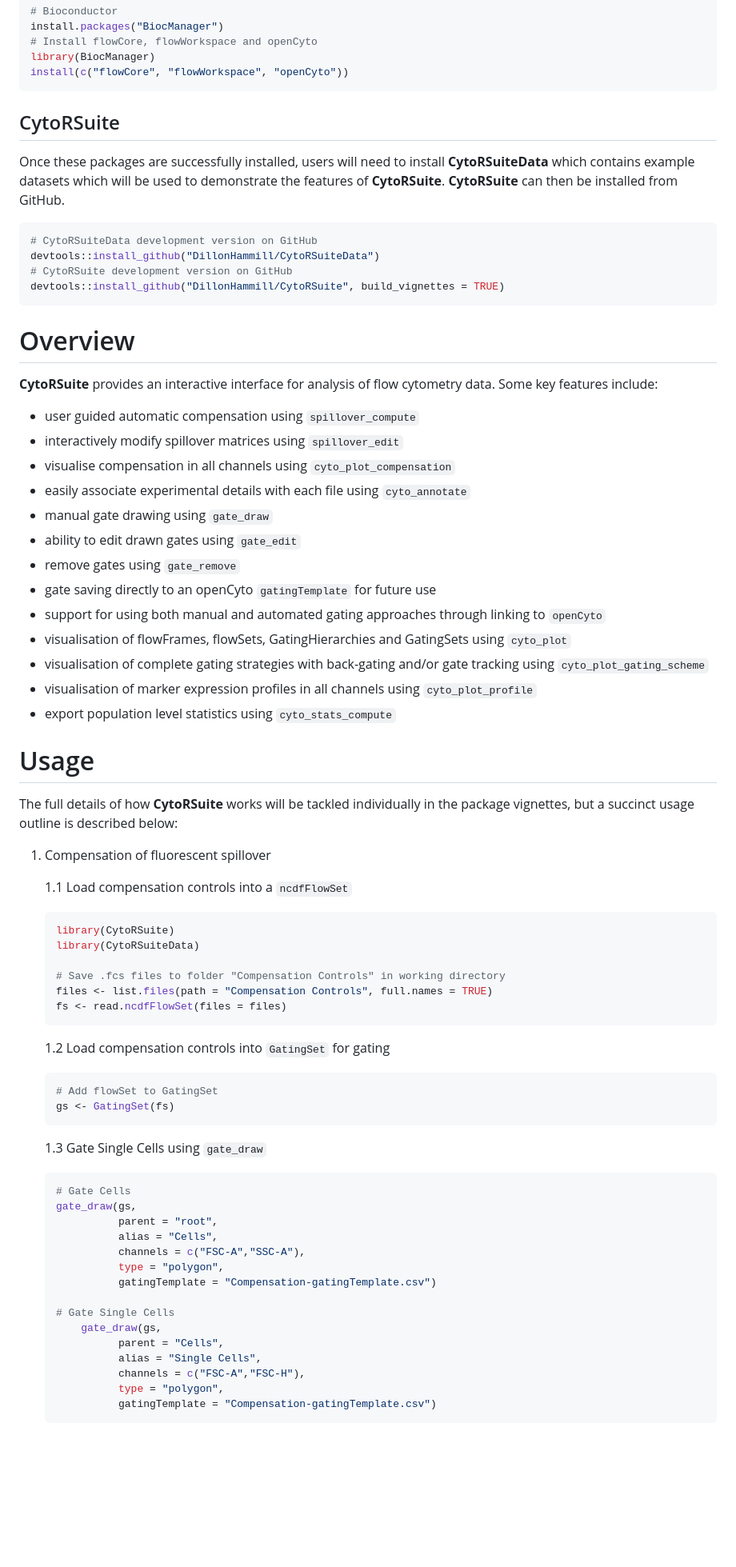
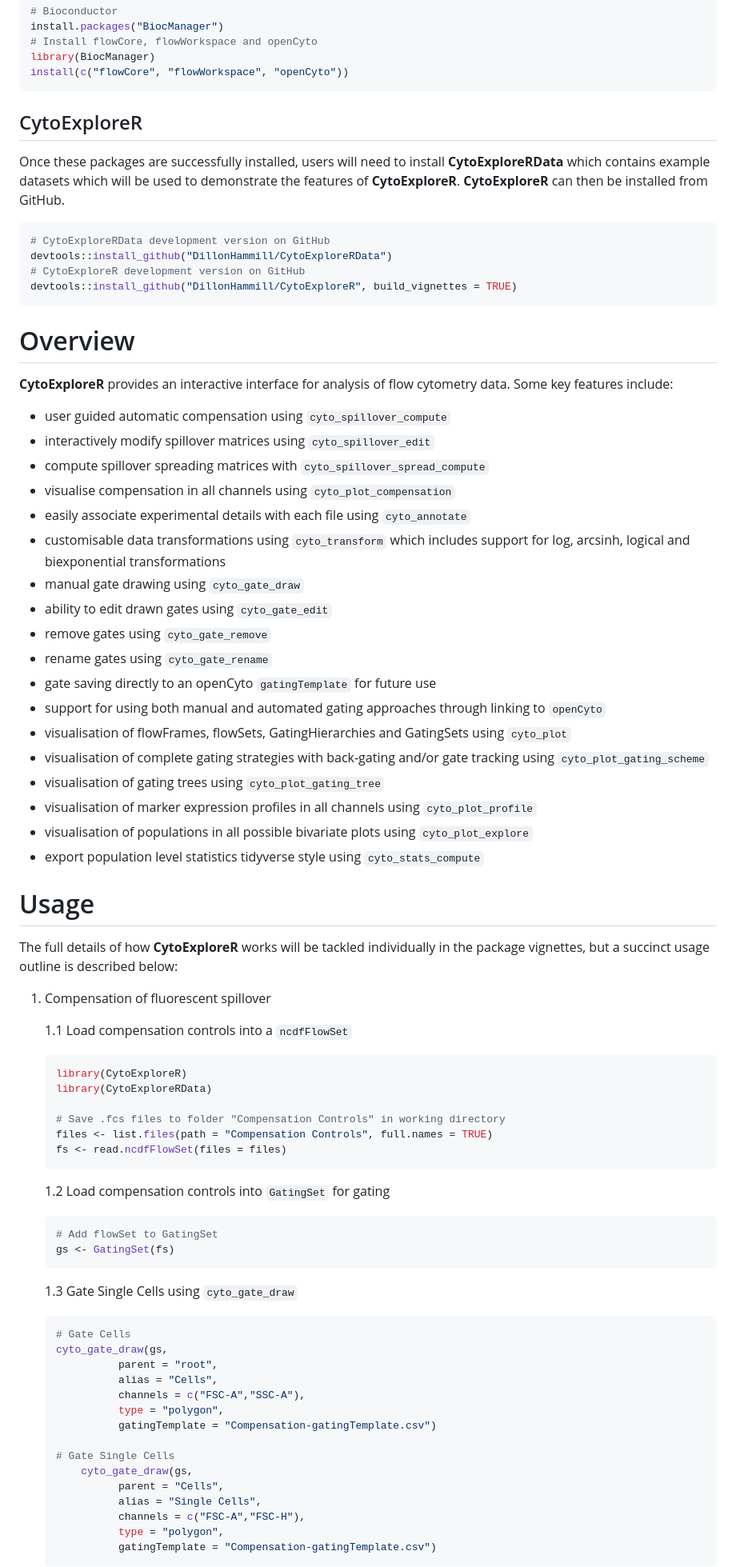
Before and after one commit to DillonHammill/CytoExploreR, a Markdown page: README.md, the part around the change printed below. Shown: that part at 80% size. GitHub-like rendering; blank space fills up the shorter version.

````diff
--- a/README.md
+++ b/README.md
@@ -56,34 +56,40 @@ library(BiocManager)
 install(c("flowCore", "flowWorkspace", "openCyto"))
 ```
 
-## CytoRSuite
+## CytoExploreR
 
 Once these packages are successfully installed, users will need to
-install **CytoRSuiteData** which contains example datasets which will be
-used to demonstrate the features of **CytoRSuite**. **CytoRSuite** can
-then be installed from GitHub.
+install **CytoExploreRData** which contains example datasets which will
+be used to demonstrate the features of **CytoExploreR**.
+**CytoExploreR** can then be installed from GitHub.
 
 ``` r
-# CytoRSuiteData development version on GitHub
-devtools::install_github("DillonHammill/CytoRSuiteData")
-# CytoRSuite development version on GitHub
-devtools::install_github("DillonHammill/CytoRSuite", build_vignettes = TRUE)
+# CytoExploreRData development version on GitHub
+devtools::install_github("DillonHammill/CytoExploreRData")
+# CytoExploreR development version on GitHub
+devtools::install_github("DillonHammill/CytoExploreR", build_vignettes = TRUE)
 ```
 
 # Overview
 
-**CytoRSuite** provides an interactive interface for analysis of flow
+**CytoExploreR** provides an interactive interface for analysis of flow
 cytometry data. Some key features include:
 
-  - user guided automatic compensation using `spillover_compute`
-  - interactively modify spillover matrices using `spillover_edit`
+  - user guided automatic compensation using `cyto_spillover_compute`
+  - interactively modify spillover matrices using `cyto_spillover_edit`
+  - compute spillover spreading matrices with
+    `cyto_spillover_spread_compute`
   - visualise compensation in all channels using
     `cyto_plot_compensation`
   - easily associate experimental details with each file using
     `cyto_annotate`
-  - manual gate drawing using `gate_draw`
-  - ability to edit drawn gates using `gate_edit`
-  - remove gates using `gate_remove`
+  - customisable data transformations using `cyto_transform` which
+    includes support for log, arcsinh, logical and biexponential
+    transformations
+  - manual gate drawing using `cyto_gate_draw`
+  - ability to edit drawn gates using `cyto_gate_edit`
+  - remove gates using `cyto_gate_remove`
+  - rename gates using `cyto_gate_rename`
   - gate saving directly to an openCyto `gatingTemplate` for future use
   - support for using both manual and automated gating approaches
     through linking to `openCyto`
@@ -91,13 +97,17 @@ cytometry data. Some key features include:
     GatingSets using `cyto_plot`
   - visualisation of complete gating strategies with back-gating and/or
     gate tracking using `cyto_plot_gating_scheme`
+  - visualisation of gating trees using `cyto_plot_gating_tree`
   - visualisation of marker expression profiles in all channels using
     `cyto_plot_profile`
-  - export population level statistics using `cyto_stats_compute`
+  - visualisation of populations in all possible bivariate plots using
+    `cyto_plot_explore`
+  - export population level statistics tidyverse style using
+    `cyto_stats_compute`
 
 # Usage
 
-The full details of how **CytoRSuite** works will be tackled
+The full details of how **CytoExploreR** works will be tackled
 individually in the package vignettes, but a succinct usage outline is
 described below:
 
@@ -106,8 +116,8 @@ described below:
     1.1 Load compensation controls into a `ncdfFlowSet`
 
     ``` r
-    library(CytoRSuite)
-    library(CytoRSuiteData)
+    library(CytoExploreR)
+    library(CytoExploreRData)
 
     # Save .fcs files to folder "Compensation Controls" in working directory
     files <- list.files(path = "Compensation Controls", full.names = TRUE)
@@ -121,11 +131,11 @@ described below:
     gs <- GatingSet(fs)
     ```
 
-    1.3 Gate Single Cells using `gate_draw`
+    1.3 Gate Single Cells using `cyto_gate_draw`
 
     ``` r
     # Gate Cells
-    gate_draw(gs,
+    cyto_gate_draw(gs,
               parent = "root",
               alias = "Cells",
               channels = c("FSC-A","SSC-A"),
@@ -133,7 +143,7 @@ described below:
               gatingTemplate = "Compensation-gatingTemplate.csv")
 
     # Gate Single Cells
-        gate_draw(gs,
+        cyto_gate_draw(gs,
               parent = "Cells",
               alias = "Single Cells",
               channels = c("FSC-A","FSC-H"),
````
Also changed, not shown: other parts of README.md (+35 -48 lines), man/figures/logo.png, 6 other files.
